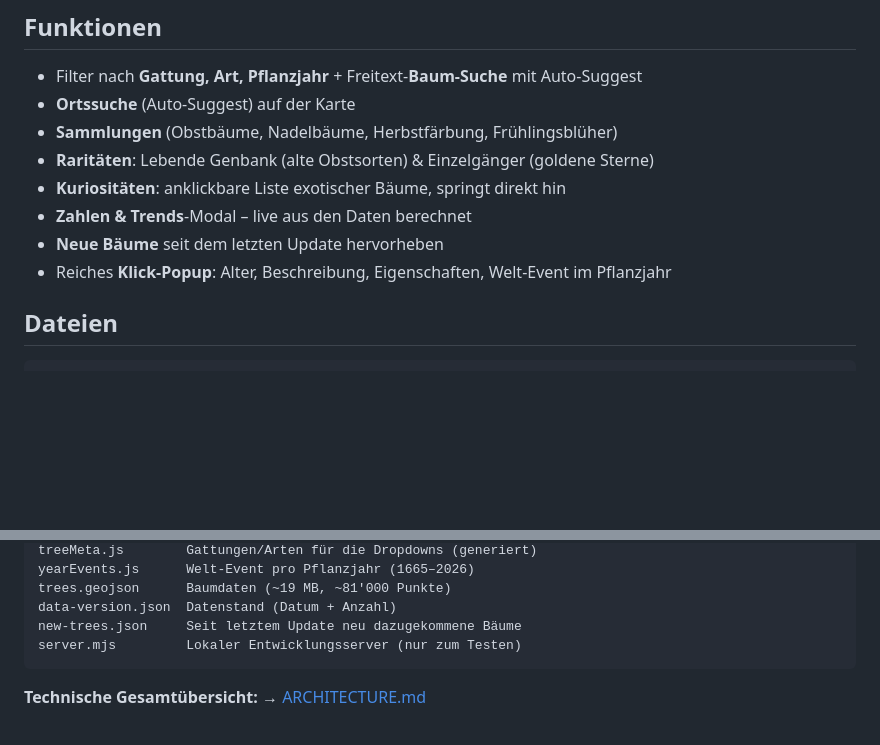
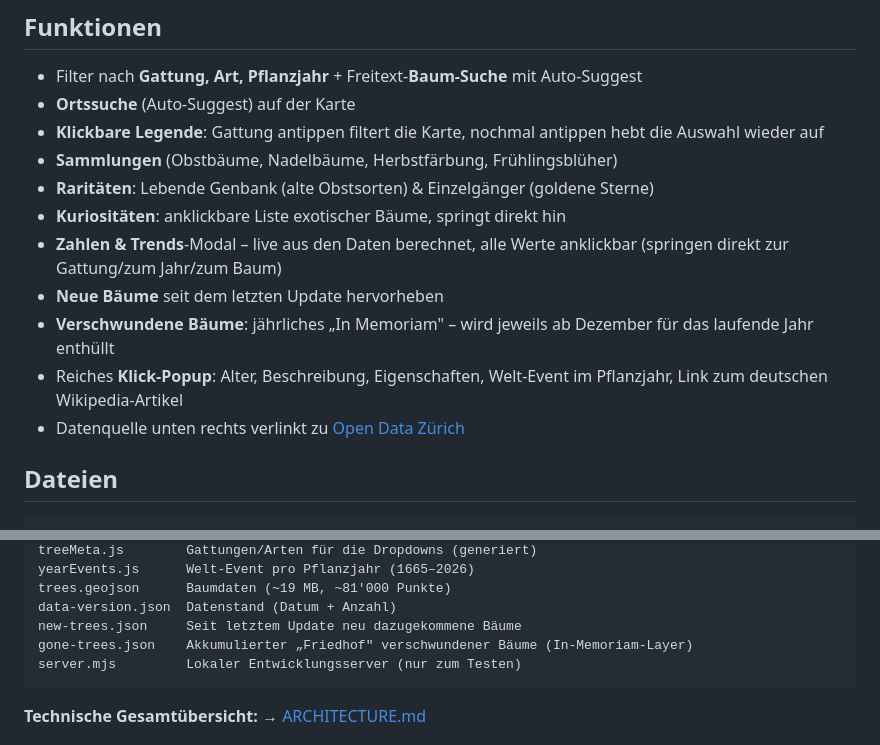
Before and after one commit to kthrnkppn/trees-zurich, a Markdown page: README.md, 2 parts joined by grey strips. GitHub-like rendering; blank space fills up the shorter version.

````diff
--- a/README.md
+++ b/README.md
@@ -19,12 +19,15 @@ Interaktive Karte aller ~81'000 Stadtbäume Zürichs. Filter nach Gattung, Art u
 
 - Filter nach **Gattung, Art, Pflanzjahr** + Freitext-**Baum-Suche** mit Auto-Suggest
 - **Ortssuche** (Auto-Suggest) auf der Karte
+- **Klickbare Legende**: Gattung antippen filtert die Karte, nochmal antippen hebt die Auswahl wieder auf
 - **Sammlungen** (Obstbäume, Nadelbäume, Herbstfärbung, Frühlingsblüher)
 - **Raritäten**: Lebende Genbank (alte Obstsorten) & Einzelgänger (goldene Sterne)
 - **Kuriositäten**: anklickbare Liste exotischer Bäume, springt direkt hin
-- **Zahlen & Trends**-Modal – live aus den Daten berechnet
+- **Zahlen & Trends**-Modal – live aus den Daten berechnet, alle Werte anklickbar (springen direkt zur Gattung/zum Jahr/zum Baum)
 - **Neue Bäume** seit dem letzten Update hervorheben
-- Reiches **Klick-Popup**: Alter, Beschreibung, Eigenschaften, Welt-Event im Pflanzjahr
+- **Verschwundene Bäume**: jährliches „In Memoriam" – wird jeweils ab Dezember für das laufende Jahr enthüllt
+- Reiches **Klick-Popup**: Alter, Beschreibung, Eigenschaften, Welt-Event im Pflanzjahr, Link zum deutschen Wikipedia-Artikel
+- Datenquelle unten rechts verlinkt zu [Open Data Zürich](https://data.stadt-zuerich.ch/dataset/geo_baumkataster)
 
 ## Dateien
 
@@ -44,6 +47,7 @@ yearEvents.js      Welt-Event pro Pflanzjahr (1665–2026)
 trees.geojson      Baumdaten (~19 MB, ~81'000 Punkte)
 data-version.json  Datenstand (Datum + Anzahl)
 new-trees.json     Seit letztem Update neu dazugekommene Bäume
+gone-trees.json    Akkumulierter „Friedhof" verschwundener Bäume (In-Memoriam-Layer)
 server.mjs         Lokaler Entwicklungsserver (nur zum Testen)
 ```
 
````
Also changed, not shown: ARCHITECTURE.md (+44 -10 lines).
